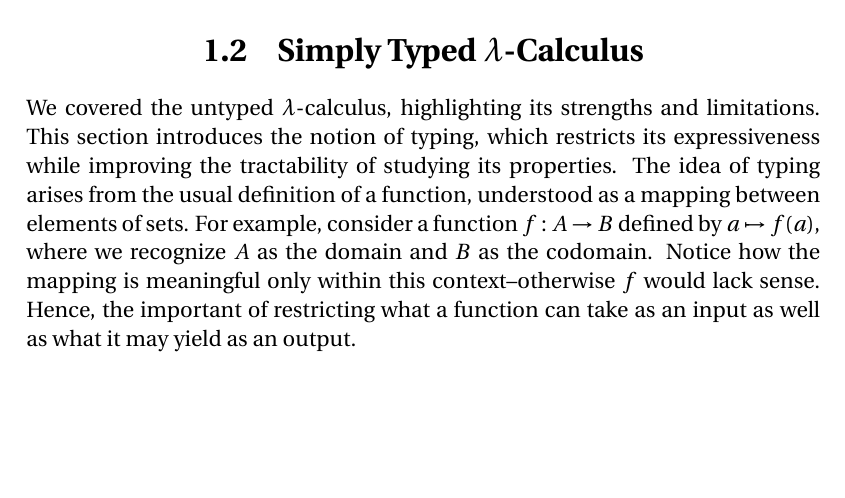
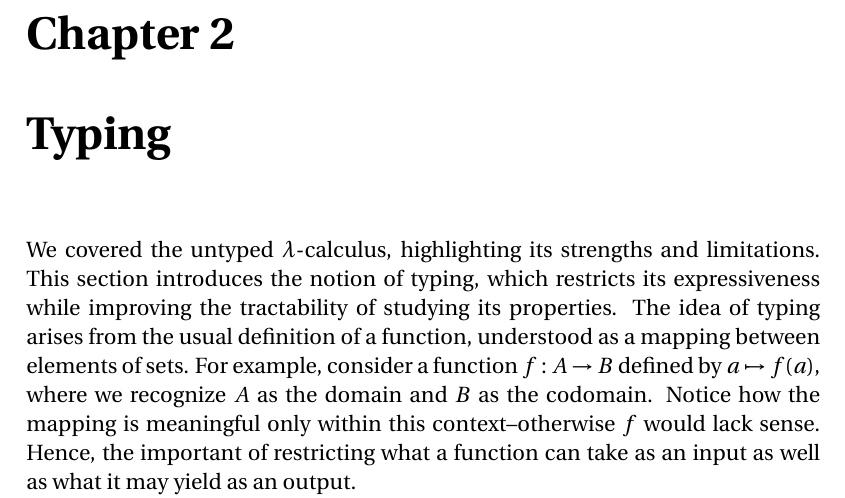
Before and after one commit to laredo02/ttcmua, a LaTeX thesis (masters-thesis.tex, which reads sections/lambda-calculus/typing.tex): part of page 31 of 50, cut at the place of the change, the shorter picture padded with empty space. Compiled offline with pdfLaTeX.

Commit message:
splituntypedtyped

```diff
--- a/sections/lambda-calculus/typing.tex
+++ b/sections/lambda-calculus/typing.tex
@@ -1,5 +1,5 @@
 
-\section{\centering Simply Typed \lCalc}
+\chapter{Typing}
 
 We covered the untyped \(\lambda\)-calculus, highlighting its strengths and limitations.
 This section introduces the notion of typing, which restricts its expressiveness while improving the tractability of studying its properties.
```
Also changed, not shown: masters-thesis.pdf, sections/lambda-calculus/typing.tex (2 more changed lines).
